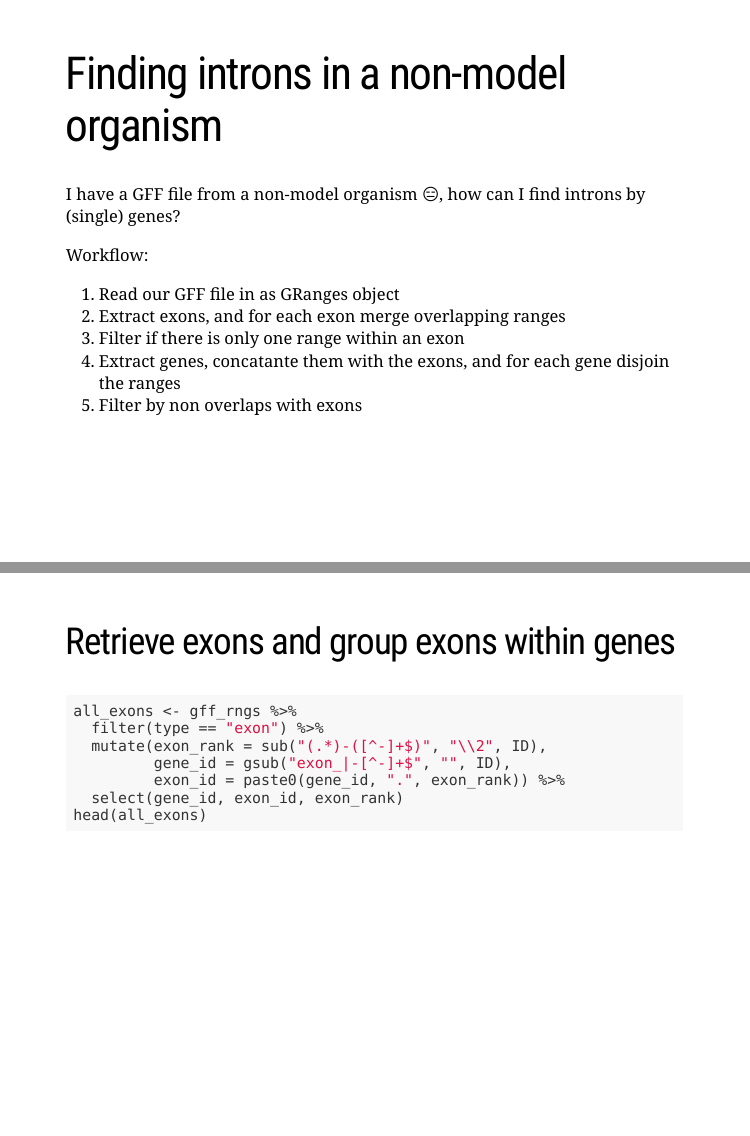
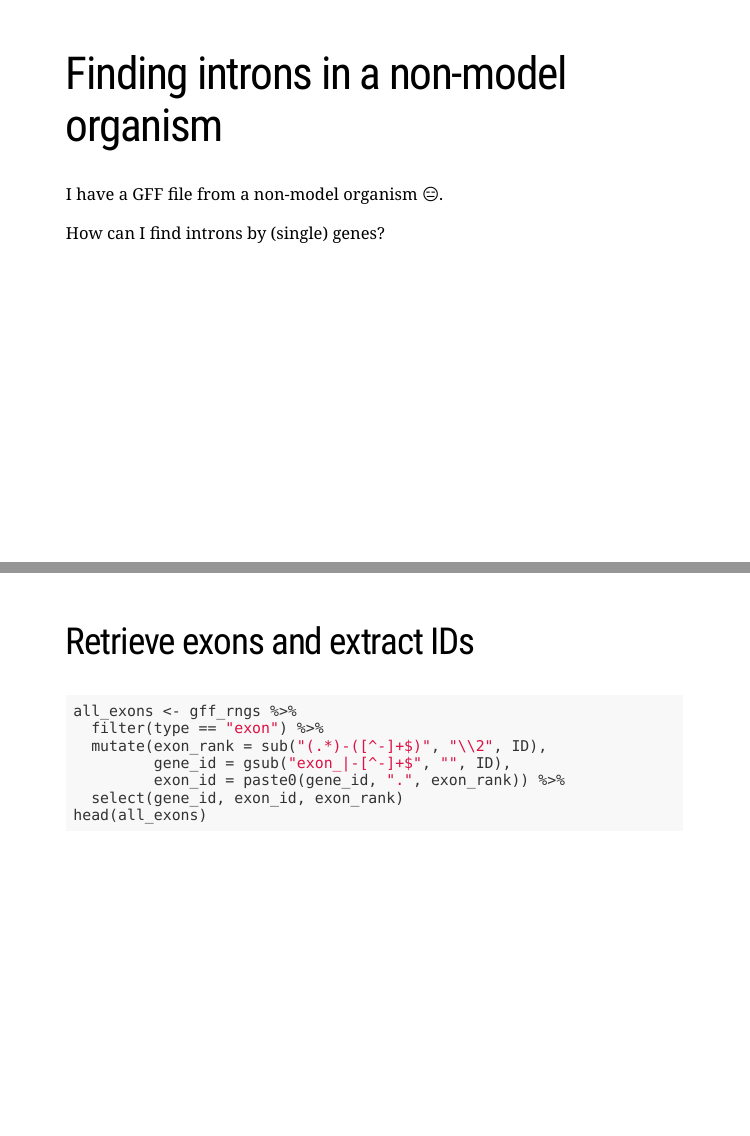
Before and after one commit to sa-lee/Bioc2018talk, an R Markdown document (talk.Rmd): pages 7 and 9 of 13, joined at a grey line. Rendered offline with R 4.5, knitr and Pandoc, with nearby package versions; the code chunks are not run, so their results and figures are left out; the slides are laid out offline by our stand-in for remark.js, each with all of its steps uncovered, in fonts that may differ from those the slides ask for, and without slide numbers, shadows or browser add-ons.

Commit message:
quick notes

````diff
--- a/talk.Rmd
+++ b/talk.Rmd
@@ -71,16 +74,9 @@ knitr::include_graphics("GRanges.png")
 
 # Finding introns in a non-model organism
 
-I have a GFF file from a non-model organism 😑, how can I find
-introns by (single) genes?
+I have a GFF file from a non-model organism 😑.
 
-Workflow:
-1. Read our GFF file in as GRanges object
-2. Extract exons, and for each exon merge overlapping ranges
-3. Filter if there is only one range within an exon
-4. Extract genes, concatante them with the exons, and for each gene
-disjoin the ranges
-5. Filter by non overlaps with exons
+How can I find introns by (single) genes?
 
 ---
 
@@ -95,7 +91,7 @@ head(gff_rngs)
 A mess!
 ---
 
-## Retrieve exons and group exons within genes
+## Retrieve exons and extract IDs
 
 ```{r}
 all_exons <- gff_rngs %>%
````
Also changed, not shown: talk.Rmd (13 more changed lines).
